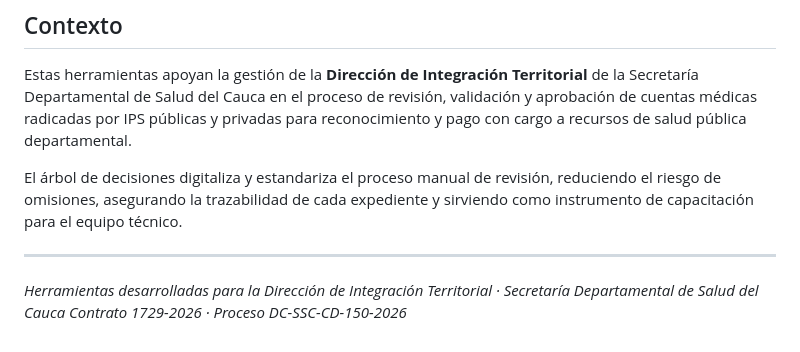
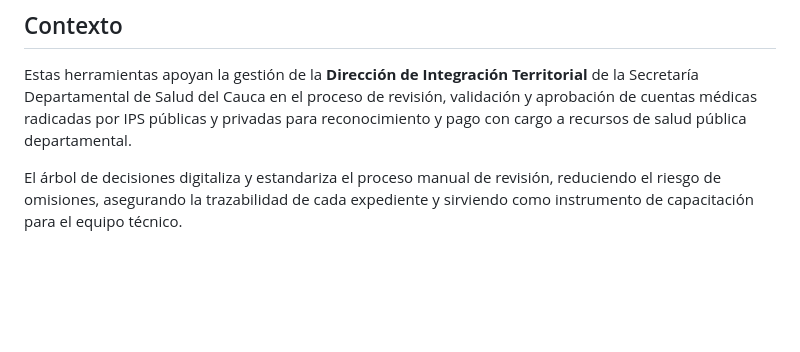
Before and after one commit to Axemazon/salud-cauca-integracion-territorial, a Markdown page: README.md, the part around the change. Drawn GitHub-style; blank space fills up the shorter version.

Commit message:
Refactor README to remove unnecessary text
Removed redundant information at the end of the README.

```diff
--- a/README.md
+++ b/README.md
@@ -125,8 +125,3 @@ salud-cauca-integracion-territorial/
 Estas herramientas apoyan la gestión de la **Dirección de Integración Territorial** de la Secretaría Departamental de Salud del Cauca en el proceso de revisión, validación y aprobación de cuentas médicas radicadas por IPS públicas y privadas para reconocimiento y pago con cargo a recursos de salud pública departamental.
 
 El árbol de decisiones digitaliza y estandariza el proceso manual de revisión, reduciendo el riesgo de omisiones, asegurando la trazabilidad de cada expediente y sirviendo como instrumento de capacitación para el equipo técnico.
-
----
-
-*Herramientas desarrolladas para la Dirección de Integración Territorial · Secretaría Departamental de Salud del Cauca*
-*Contrato 1729-2026 · Proceso DC-SSC-CD-150-2026*
```
